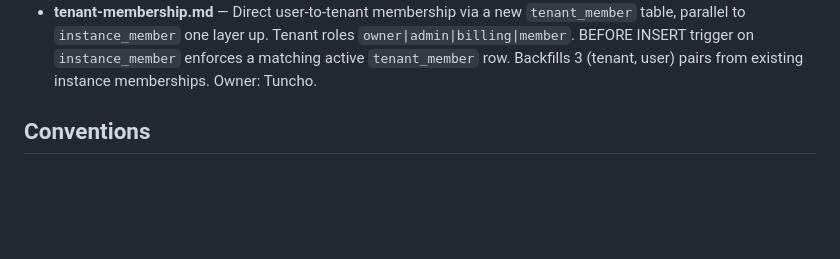
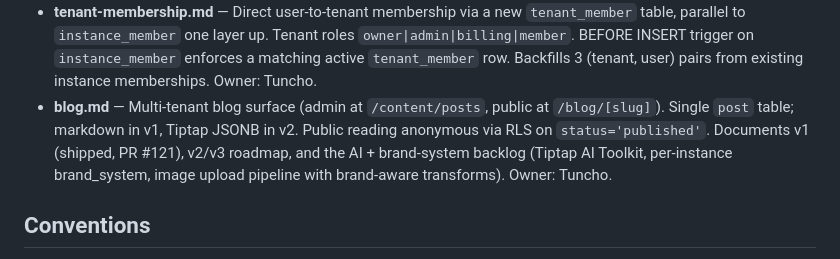
Before and after one commit to grolabsai/grolabs-app, a Markdown page: docs/policy/README.md, the part around the change. Drawn GitHub-style; blank space fills up the shorter version.

```diff
--- a/docs/policy/README.md
+++ b/docs/policy/README.md
@@ -41,6 +41,13 @@ rather than working around it.
   on `instance_member` enforces a matching active `tenant_member`
   row. Backfills 3 (tenant, user) pairs from existing instance
   memberships. Owner: Tuncho.
+- **blog.md** — Multi-tenant blog surface (admin at `/content/posts`,
+  public at `/blog/[slug]`). Single `post` table; markdown in v1,
+  Tiptap JSONB in v2. Public reading anonymous via RLS on
+  `status='published'`. Documents v1 (shipped, PR #121), v2/v3
+  roadmap, and the AI + brand-system backlog (Tiptap AI Toolkit,
+  per-instance brand_system, image upload pipeline with
+  brand-aware transforms). Owner: Tuncho.
 
 ## Conventions
 
```
Also changed, not shown: CLAUDE.md (+1 -0 lines), docs/policy/blog.md (added, +262 -0 lines).
